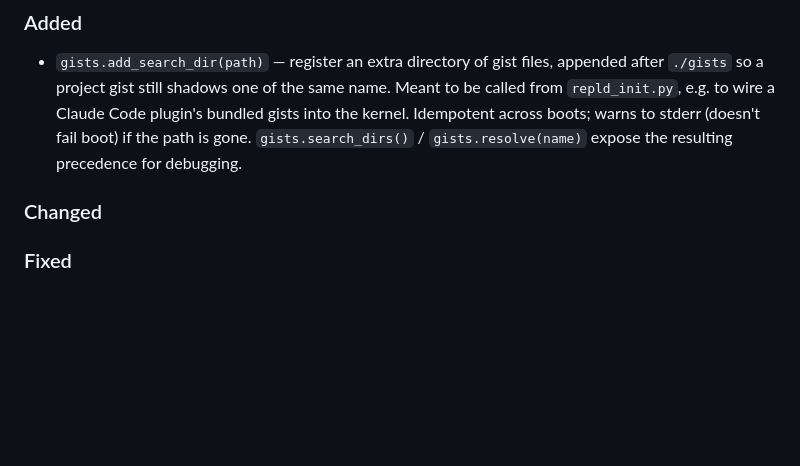
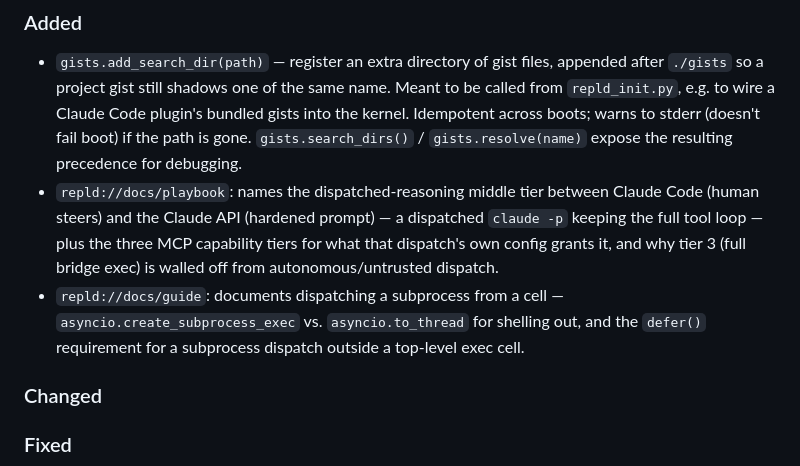
Before and after one commit to angelsen/repld, a Markdown page: CHANGELOG.md, the part around the change. Rendered like a GitHub page; blank space fills up the shorter version.

Commit message:
docs: changelog entry for the dispatched-reasoning docs
e0a4981d added PLAYBOOK/GUIDE content (packaged repld://docs/* resources)
without a CHANGELOG entry — caught while reviewing preceding commits
before this release.

```diff
--- a/CHANGELOG.md
+++ b/CHANGELOG.md
@@ -9,6 +9,8 @@ Format follows [Keep a Changelog](https://keepachangelog.com/en/1.1.0/).
 ### Added
 
 - `gists.add_search_dir(path)` — register an extra directory of gist files, appended after `./gists` so a project gist still shadows one of the same name. Meant to be called from `repld_init.py`, e.g. to wire a Claude Code plugin's bundled gists into the kernel. Idempotent across boots; warns to stderr (doesn't fail boot) if the path is gone. `gists.search_dirs()` / `gists.resolve(name)` expose the resulting precedence for debugging.
+- `repld://docs/playbook`: names the dispatched-reasoning middle tier between Claude Code (human steers) and the Claude API (hardened prompt) — a dispatched `claude -p` keeping the full tool loop — plus the three MCP capability tiers for what that dispatch's own config grants it, and why tier 3 (full bridge exec) is walled off from autonomous/untrusted dispatch.
+- `repld://docs/guide`: documents dispatching a subprocess from a cell — `asyncio.create_subprocess_exec` vs. `asyncio.to_thread` for shelling out, and the `defer()` requirement for a subprocess dispatch outside a top-level exec cell.
 
 ### Changed
 
```
